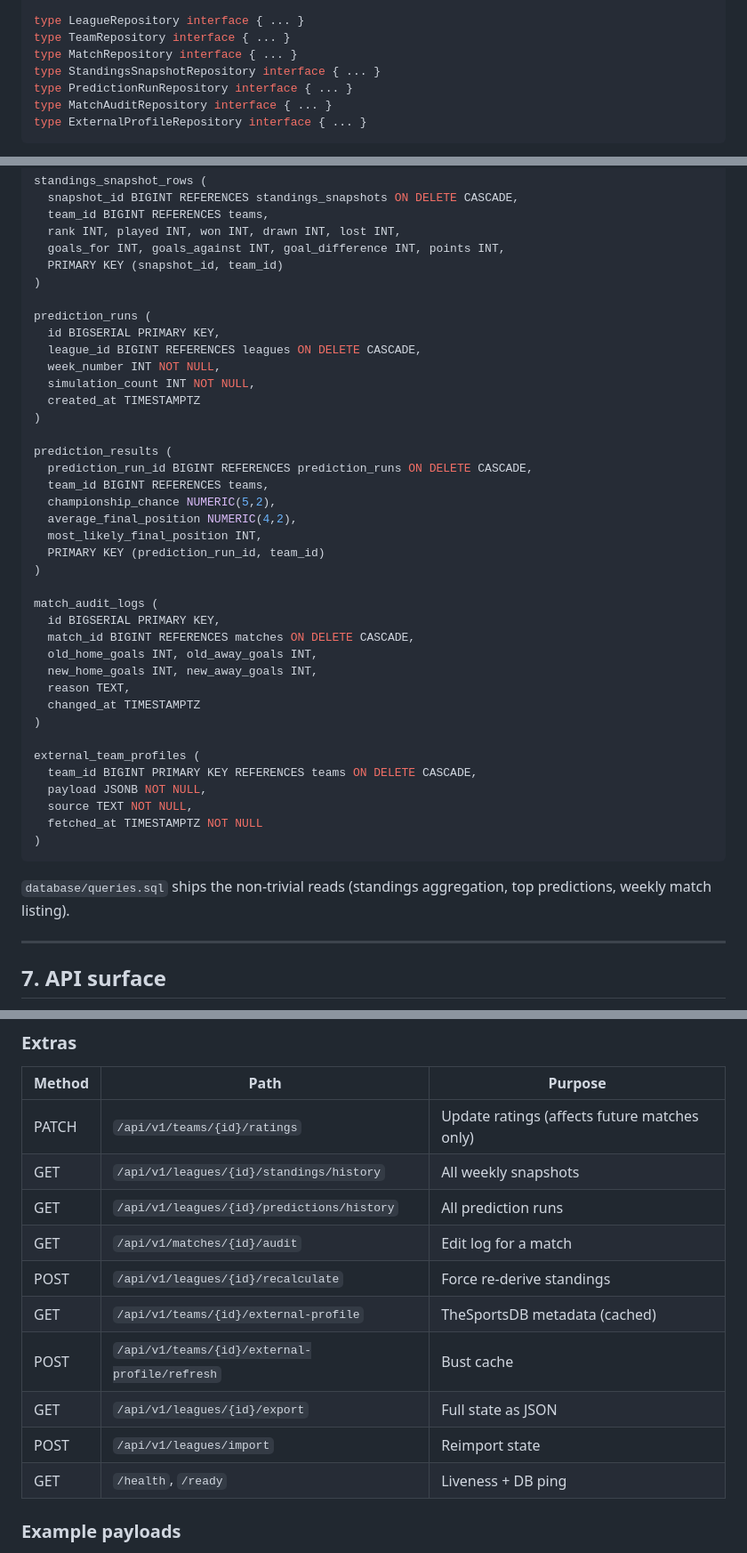
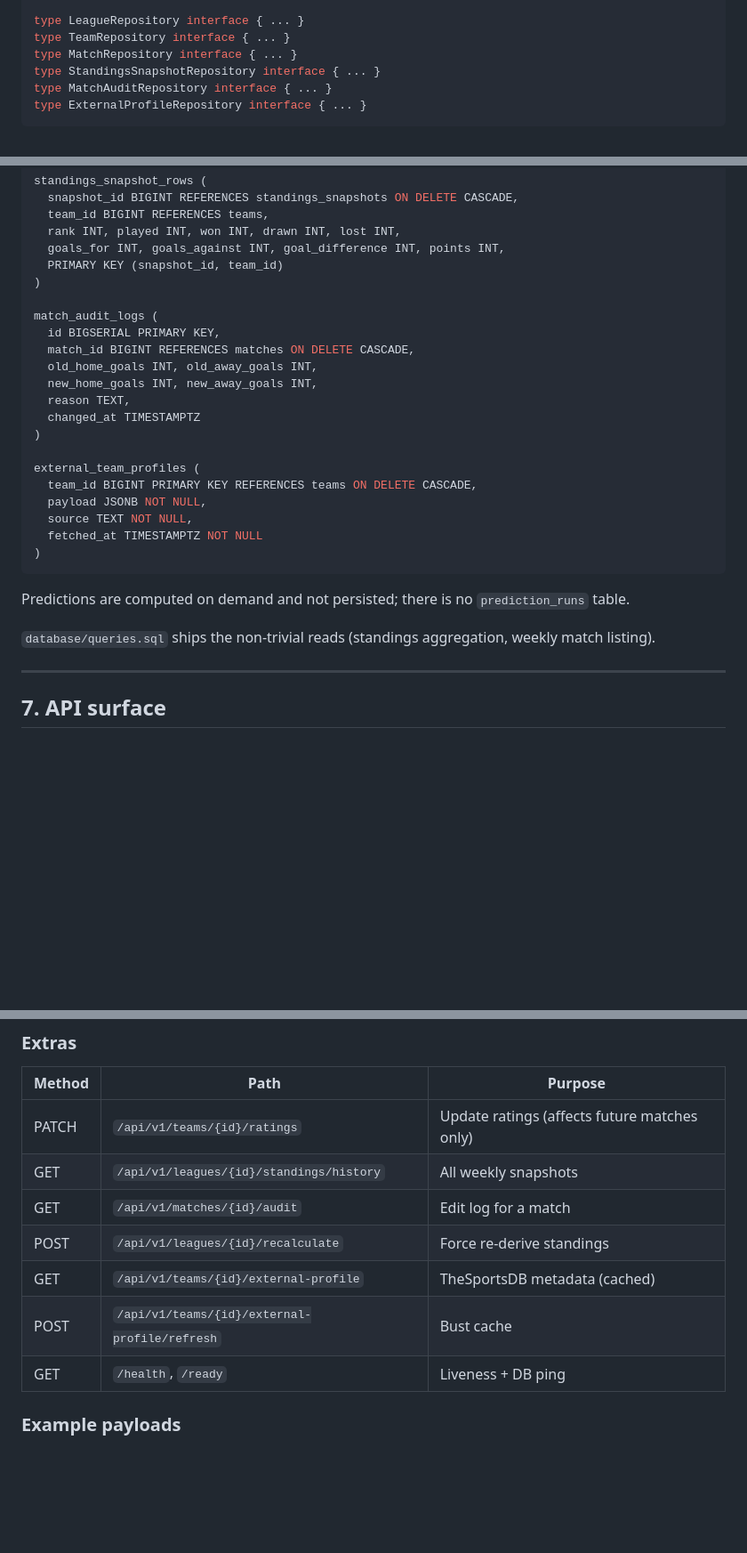
Before and after one commit to AysuKeskin/football-league-simulator, a Markdown page: docs/DESIGN.md, 3 parts joined by grey strips. Shown at 89% size. GitHub-like rendering; blank space fills up the shorter version.

````diff
--- a/docs/DESIGN.md
+++ b/docs/DESIGN.md
@@ -150,7 +150,6 @@ type LeagueRepository interface { ... }
 type TeamRepository interface { ... }
 type MatchRepository interface { ... }
 type StandingsSnapshotRepository interface { ... }
-type PredictionRunRepository interface { ... }
 type MatchAuditRepository interface { ... }
 type ExternalProfileRepository interface { ... }
 ```
@@ -256,23 +255,6 @@ standings_snapshot_rows (
   PRIMARY KEY (snapshot_id, team_id)
 )
 
-prediction_runs (
-  id BIGSERIAL PRIMARY KEY,
-  league_id BIGINT REFERENCES leagues ON DELETE CASCADE,
-  week_number INT NOT NULL,
-  simulation_count INT NOT NULL,
-  created_at TIMESTAMPTZ
-)
-
-prediction_results (
-  prediction_run_id BIGINT REFERENCES prediction_runs ON DELETE CASCADE,
-  team_id BIGINT REFERENCES teams,
-  championship_chance NUMERIC(5,2),
-  average_final_position NUMERIC(4,2),
-  most_likely_final_position INT,
-  PRIMARY KEY (prediction_run_id, team_id)
-)
-
 match_audit_logs (
   id BIGSERIAL PRIMARY KEY,
   match_id BIGINT REFERENCES matches ON DELETE CASCADE,
@@ -290,7 +272,9 @@ external_team_profiles (
 )
 ```
 
-`database/queries.sql` ships the non-trivial reads (standings aggregation, top predictions, weekly match listing).
+Predictions are computed on demand and not persisted; there is no `prediction_runs` table.
+
+`database/queries.sql` ships the non-trivial reads (standings aggregation, weekly match listing).
 
 ---
 
@@ -320,13 +304,10 @@ Responses are flat JSON. Errors use the shape `{ "error": { "code": "STRING", "m
 |---|---|---|
 | PATCH  | `/api/v1/teams/{id}/ratings` | Update ratings (affects future matches only) |
 | GET    | `/api/v1/leagues/{id}/standings/history` | All weekly snapshots |
-| GET    | `/api/v1/leagues/{id}/predictions/history` | All prediction runs |
 | GET    | `/api/v1/matches/{id}/audit` | Edit log for a match |
 | POST   | `/api/v1/leagues/{id}/recalculate` | Force re-derive standings |
 | GET    | `/api/v1/teams/{id}/external-profile` | TheSportsDB metadata (cached) |
 | POST   | `/api/v1/teams/{id}/external-profile/refresh` | Bust cache |
-| GET    | `/api/v1/leagues/{id}/export` | Full state as JSON |
-| POST   | `/api/v1/leagues/import` | Reimport state |
 | GET    | `/health`, `/ready` | Liveness + DB ping |
 
 ### Example payloads
````
Also changed, not shown: other parts of docs/DESIGN.md (+35 -1 lines), docs/PLAN.md (+4 -19 lines).
